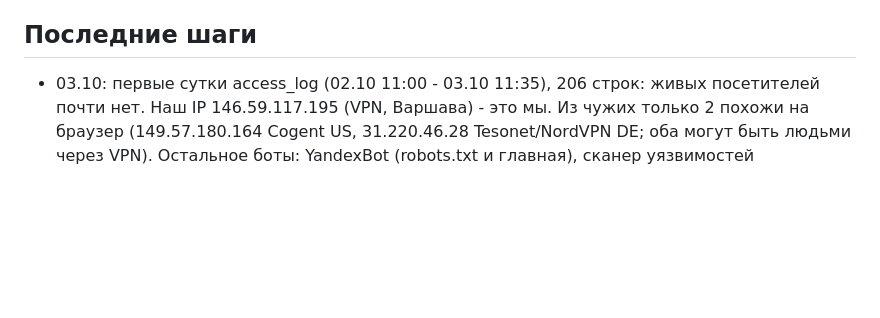
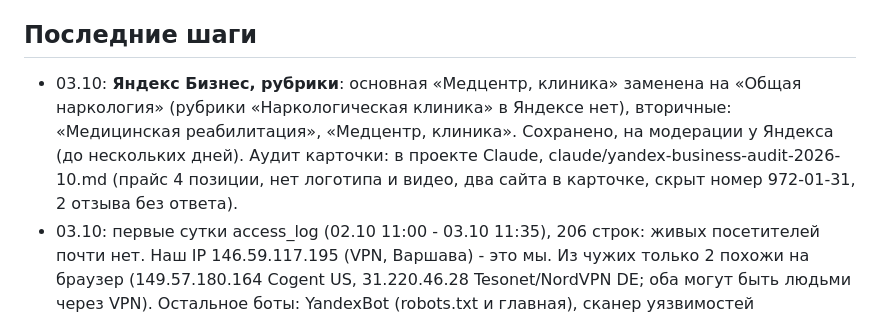
Before and after one commit to EugenAzxa/sad55, a Markdown page: notes/STATUS.md, the part around the change. GitHub-like rendering; blank space fills up the shorter version.

Commit message:
STATUS: рубрика Яндекс Бизнеса изменена на Общая наркология
Co-Authored-By: Claude Opus 5.5 <noreply@anthropic.com>
Claude-Session: https://claude.ai/code/session_01PoXvdLwZsuBnbM4PoDwbGB

```diff
--- a/notes/STATUS.md
+++ b/notes/STATUS.md
@@ -44,6 +44,7 @@ python3 deploy.py           залить (только изменившиеся
 
 ## Последние шаги
 
+- 03.10: **Яндекс Бизнес, рубрики**: основная «Медцентр, клиника» заменена на «Общая наркология» (рубрики «Наркологическая клиника» в Яндексе нет), вторичные: «Медицинская реабилитация», «Медцентр, клиника». Сохранено, на модерации у Яндекса (до нескольких дней). Аудит карточки: в проекте Claude, claude/yandex-business-audit-2026-10.md (прайс 4 позиции, нет логотипа и видео, два сайта в карточке, скрыт номер 972-01-31, 2 отзыва без ответа).
 - 03.10: первые сутки access_log (02.10 11:00 - 03.10 11:35), 206 строк: живых посетителей почти нет. Наш IP 146.59.117.195 (VPN, Варшава) - это мы. Из чужих только 2 похожи на браузер (149.57.180.164 Cogent US, 31.220.46.28 Tesonet/NordVPN DE; оба могут быть людьми через VPN). Остальное боты: YandexBot (robots.txt и главная), сканер уязвимостей 34.156.249.47 (119 запросов к .env, .git/config, phpinfo.php, всё 404, ничего не утекло), Scrapy, vercel-fetch.
 - 02.10: **Яндекс.Метрика**, счётчик 113325506 (аккаунт acegen, Вебвизор выключен и в настройках, и в коде). Код в <head> всех страниц и в шаблоне blog.py. Цель `call_modal` (открыл окно с номером) шлёт main.js; в Метрике создана как «Целевое событие» с этим идентификатором. Вторая цель «Клик по номеру телефона» (тип конверсионного действия, все номера, без скрытия цифр, код не нужен). Обе цели созданы и в избранном (03.10): call_modal ID 667188184, телефон ID 667927605. Плашка про cookie (main.js + style.css, закрывается навсегда через localStorage `amc-cookie-ok`). Политика переписана под Метрику, служебная пометка «Это типовой текст» убрана. В .htaccess редирект www -> https://sad56.spb.ru. Залито, «Проверить счётчик» в Метрике: найден.
 - 02.10: в панели включены журналы: `/home/b/bkulkayand/sad56spb/access_log` и `error_log` (вне public_html, читаются через `python3 logs.py get sad56spb/access_log`). Хранится 10 архивов, пользователю предложено поставить 30. Awstats не включали: он кладёт публичную папку в public_html.
```
